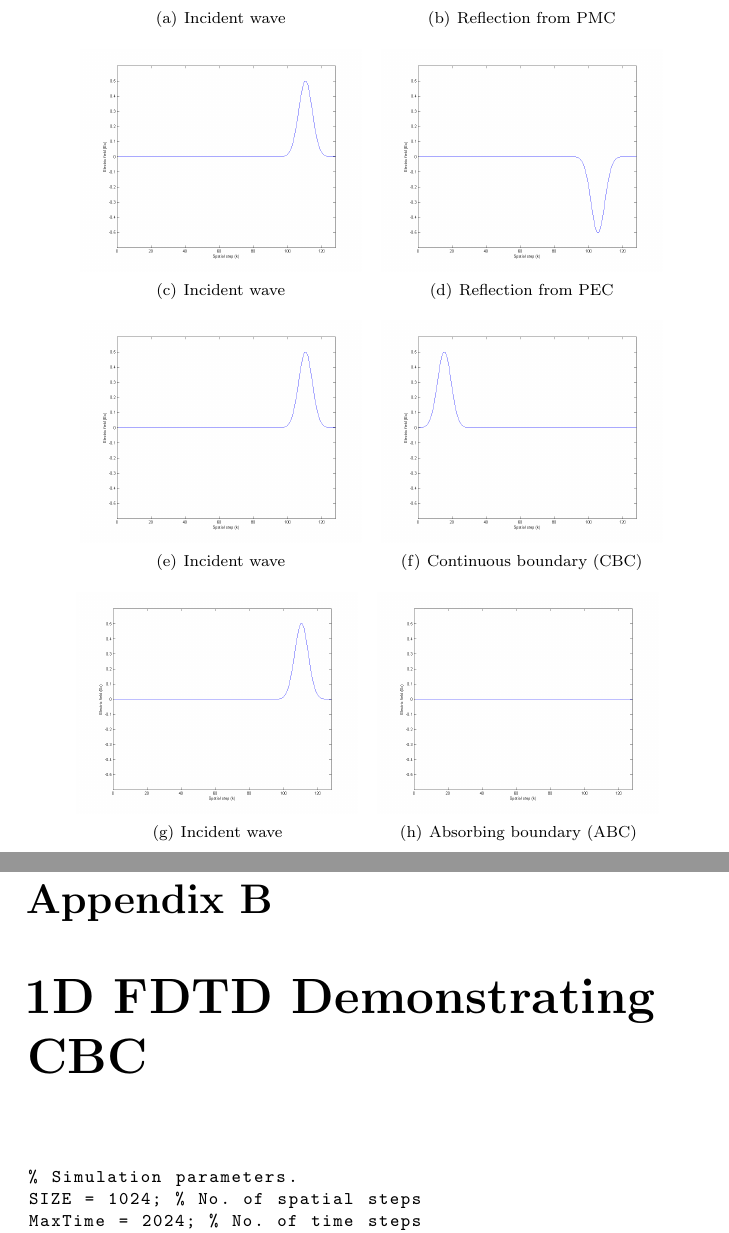
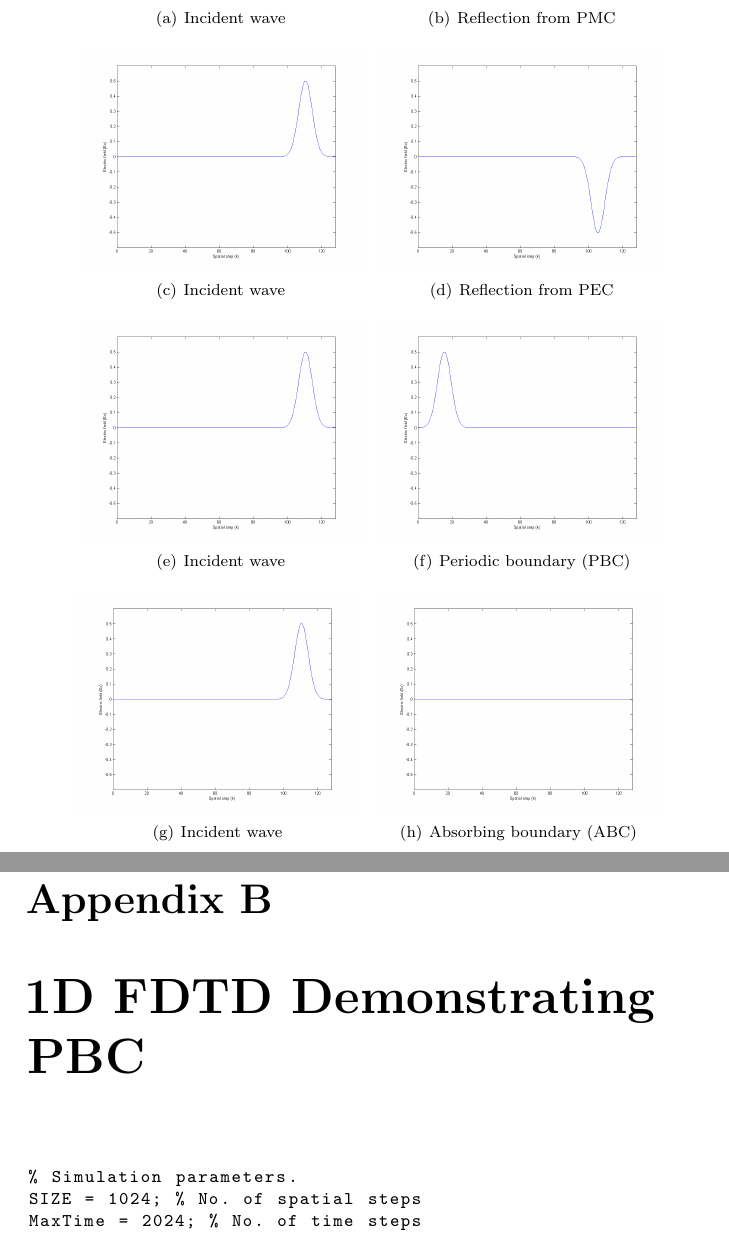
Before and after one commit to inf-eth/ms-thesis-xetb, a LaTeX thesis (Thesis/FDTD _Modelling _of_Metamaterials/FDTD_Modelling_of_Metamaterials.tex, which reads Thesis/FDTD _Modelling _of_Metamaterials/Appendix.tex): two parts of pages 15 and 23 of 24, joined at a grey line, cut so that both start at the same text. Compiled offline with pdfLaTeX.

Commit message:
FDTD Modelling of Metamaterials: - Renaming CBC to PBC.

```diff
--- a/Thesis/FDTD _Modelling _of_Metamaterials/Appendix.tex
+++ b/Thesis/FDTD _Modelling _of_Metamaterials/Appendix.tex
@@ -47,7 +47,7 @@ end
 
 \end{lstlisting}
 
-\chapter{1D FDTD Demonstrating CBC}
+\chapter{1D FDTD Demonstrating PBC}
 \begin{lstlisting}
 % Simulation parameters.
 SIZE = 1024; % No. of spatial steps
--- a/Thesis/FDTD _Modelling _of_Metamaterials/FDTD_Modelling_of_Metamaterials.tex
+++ b/Thesis/FDTD _Modelling _of_Metamaterials/FDTD_Modelling_of_Metamaterials.tex
@@ -218,13 +223,14 @@ An ABC will completely absorb incident fields without any reflection. This is us
 \centering
 \mbox{\subfigure[Incident wave]{\includegraphics[scale=0.2]{FigCh02_Incident_Wave.png}}\quad\subfigure[Reflection from PMC]{\includegraphics[scale=0.2]{FigCh02_PMC_Reflected.png}}}
 \mbox{\subfigure[Incident wave]{\includegraphics[scale=0.2]{FigCh02_Incident_Wave.png}}\quad\subfigure[Reflection from PEC]{\includegraphics[scale=0.2]{FigCh02_PEC_Reflected.png}}}
-\mbox{\subfigure[Incident wave]{\includegraphics[scale=0.2]{FigCh02_Incident_Wave.png}}\quad\subfigure[Continuous boundary (CBC)]{\includegraphics[scale=0.2]{FigCh02_CBC.png}}}
+\mbox{\subfigure[Incident wave]{\includegraphics[scale=0.2]{FigCh02_Incident_Wave.png}}\quad\subfigure[Periodic boundary (PBC)]{\includegraphics[scale=0.2]{FigCh02_PBC.png}}}
 \mbox{\subfigure[Incident wave]{\includegraphics[scale=0.2]{FigCh02_Incident_Wave.png}}\quad\subfigure[Absorbing boundary (ABC)]{\includegraphics[scale=0.2]{FigCh02_ABC.png}}}
 \caption{Boundary Conditions: Incident wave is moving towards right.}
 \label{Boundary-Conditions}
 \end{figure}
 
 \chapter{FDTD Implementation of Metamaterials Using Dispersive Models}
+
 \section{Limitations of Standard FDTD Algorithm}
 
 \section{Using the Drude Dispersive Model}
```
Also changed, not shown: Thesis/FDTD _Modelling _of_Metamaterials/FigCh02_PBC.png (renamed from Thesis/FDTD _Modelling _of_Metamaterials/FigCh02_CBC.png), Thesis/FDTD _Modelling _of_Metamaterials/Appendix.tex (4 more changed lines), Thesis/FDTD _Modelling _of_Metamaterials/FDTD_Modelling_of_Metamaterials.tex (9 more changed lines).
